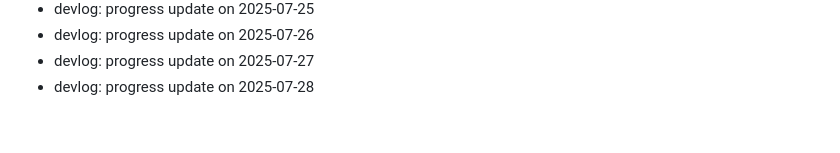
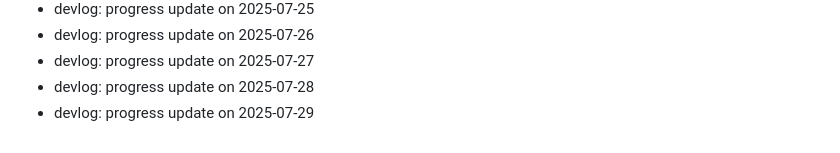
Before and after one commit to ParkerMartina/imxieyi, a Markdown page: DEVLOG.md, the part around the change. Rendered like a GitHub page.

Commit message:
docs: devlog 2025-07-29

```diff
--- a/DEVLOG.md
+++ b/DEVLOG.md
@@ -387,3 +387,4 @@ Backfill2 Day 108
 - devlog: progress update on 2025-07-26
 - devlog: progress update on 2025-07-27
 - devlog: progress update on 2025-07-28
+- devlog: progress update on 2025-07-29
```
